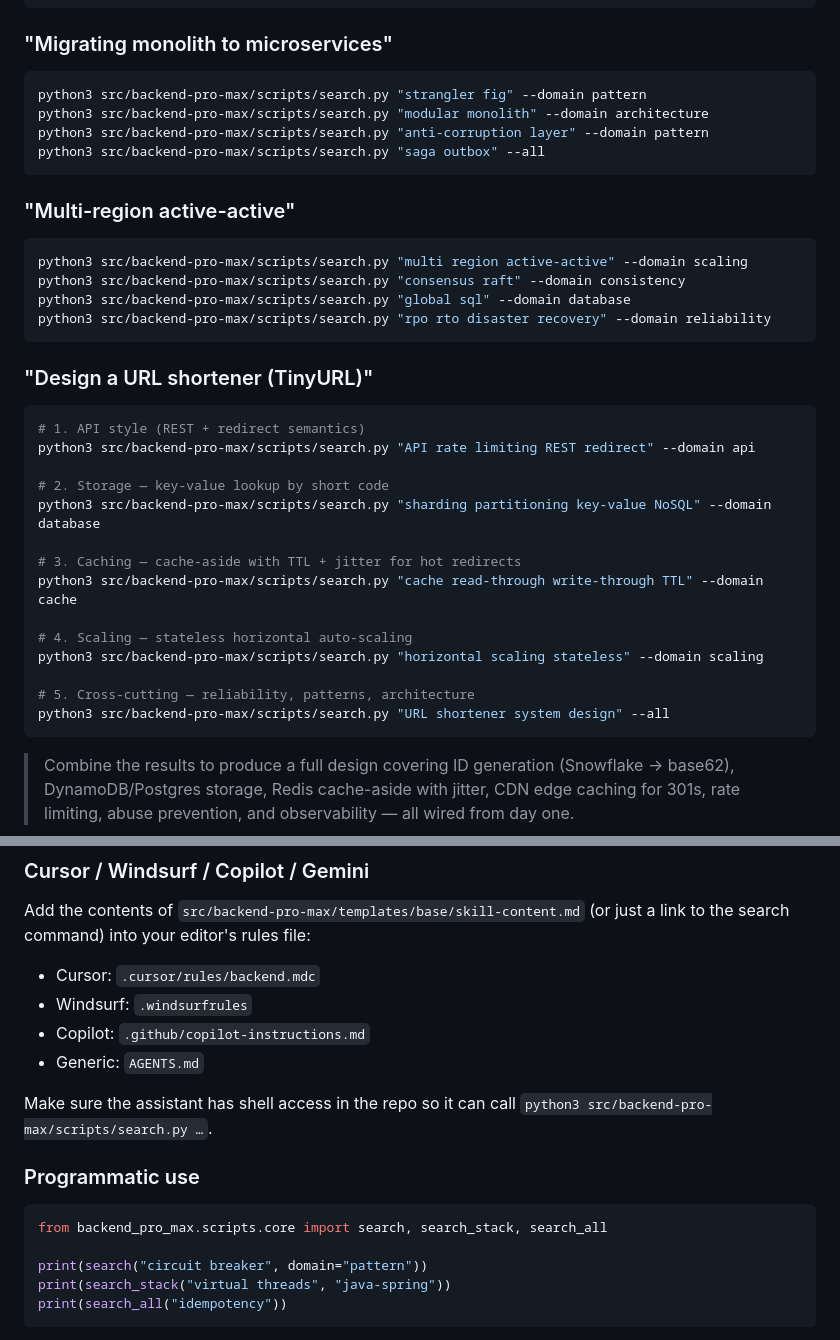
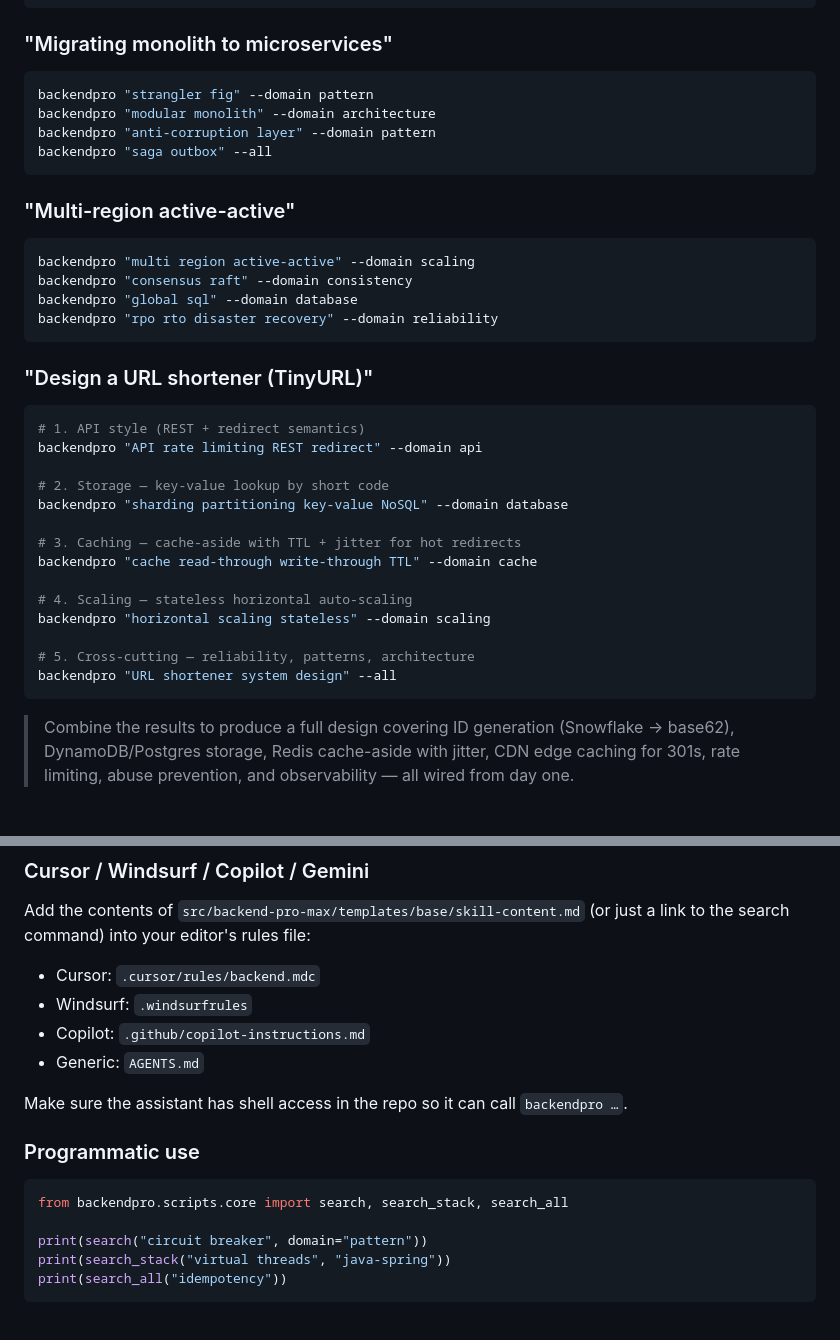
Before and after one commit to shashankswe2020-ux/backend-pro-max-skill, a Markdown page: docs/USAGE.md, 2 parts joined by grey strips. Rendered like a GitHub page; blank space fills up the shorter version.

````diff
--- a/docs/USAGE.md
+++ b/docs/USAGE.md
@@ -87,38 +95,38 @@ python3 src/backend-pro-max/scripts/search.py "graceful shutdown kubernetes" --d
 ### "Migrating monolith to microservices"
 
 ```bash
-python3 src/backend-pro-max/scripts/search.py "strangler fig" --domain pattern
-python3 src/backend-pro-max/scripts/search.py "modular monolith" --domain architecture
-python3 src/backend-pro-max/scripts/search.py "anti-corruption layer" --domain pattern
-python3 src/backend-pro-max/scripts/search.py "saga outbox" --all
+backendpro "strangler fig" --domain pattern
+backendpro "modular monolith" --domain architecture
+backendpro "anti-corruption layer" --domain pattern
+backendpro "saga outbox" --all
 ```
 
 ### "Multi-region active-active"
 
 ```bash
-python3 src/backend-pro-max/scripts/search.py "multi region active-active" --domain scaling
-python3 src/backend-pro-max/scripts/search.py "consensus raft" --domain consistency
-python3 src/backend-pro-max/scripts/search.py "global sql" --domain database
-python3 src/backend-pro-max/scripts/search.py "rpo rto disaster recovery" --domain reliability
+backendpro "multi region active-active" --domain scaling
+backendpro "consensus raft" --domain consistency
+backendpro "global sql" --domain database
+backendpro "rpo rto disaster recovery" --domain reliability
 ```
 
 ### "Design a URL shortener (TinyURL)"
 
 ```bash
 # 1. API style (REST + redirect semantics)
-python3 src/backend-pro-max/scripts/search.py "API rate limiting REST redirect" --domain api
+backendpro "API rate limiting REST redirect" --domain api
 
 # 2. Storage — key-value lookup by short code
-python3 src/backend-pro-max/scripts/search.py "sharding partitioning key-value NoSQL" --domain database
+backendpro "sharding partitioning key-value NoSQL" --domain database
 
 # 3. Caching — cache-aside with TTL + jitter for hot redirects
-python3 src/backend-pro-max/scripts/search.py "cache read-through write-through TTL" --domain cache
+backendpro "cache read-through write-through TTL" --domain cache
 
 # 4. Scaling — stateless horizontal auto-scaling
-python3 src/backend-pro-max/scripts/search.py "horizontal scaling stateless" --domain scaling
+backendpro "horizontal scaling stateless" --domain scaling
 
 # 5. Cross-cutting — reliability, patterns, architecture
-python3 src/backend-pro-max/scripts/search.py "URL shortener system design" --all
+backendpro "URL shortener system design" --all
 ```
 
 > Combine the results to produce a full design covering ID generation
@@ -145,12 +153,12 @@ Add the contents of `src/backend-pro-max/templates/base/skill-content.md`
 * Generic: `AGENTS.md`
 
 Make sure the assistant has shell access in the repo so it can call
-`python3 src/backend-pro-max/scripts/search.py …`.
+`backendpro …`.
 
 ### Programmatic use
 
 ```python
-from backend_pro_max.scripts.core import search, search_stack, search_all
+from backendpro.scripts.core import search, search_stack, search_all
 
 print(search("circuit breaker", domain="pattern"))
 print(search_stack("virtual threads", "java-spring"))
````
Also changed, not shown: other parts of docs/USAGE.md (+28 -20 lines).
